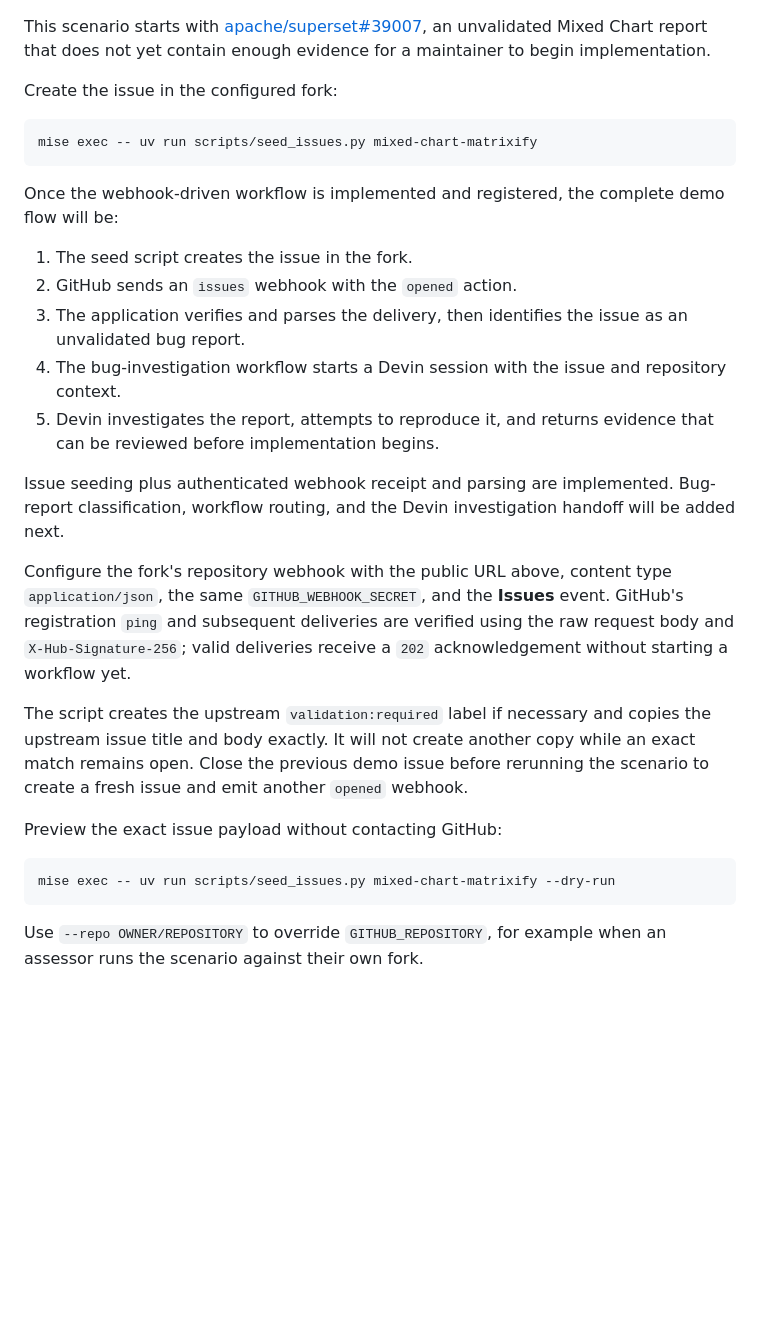
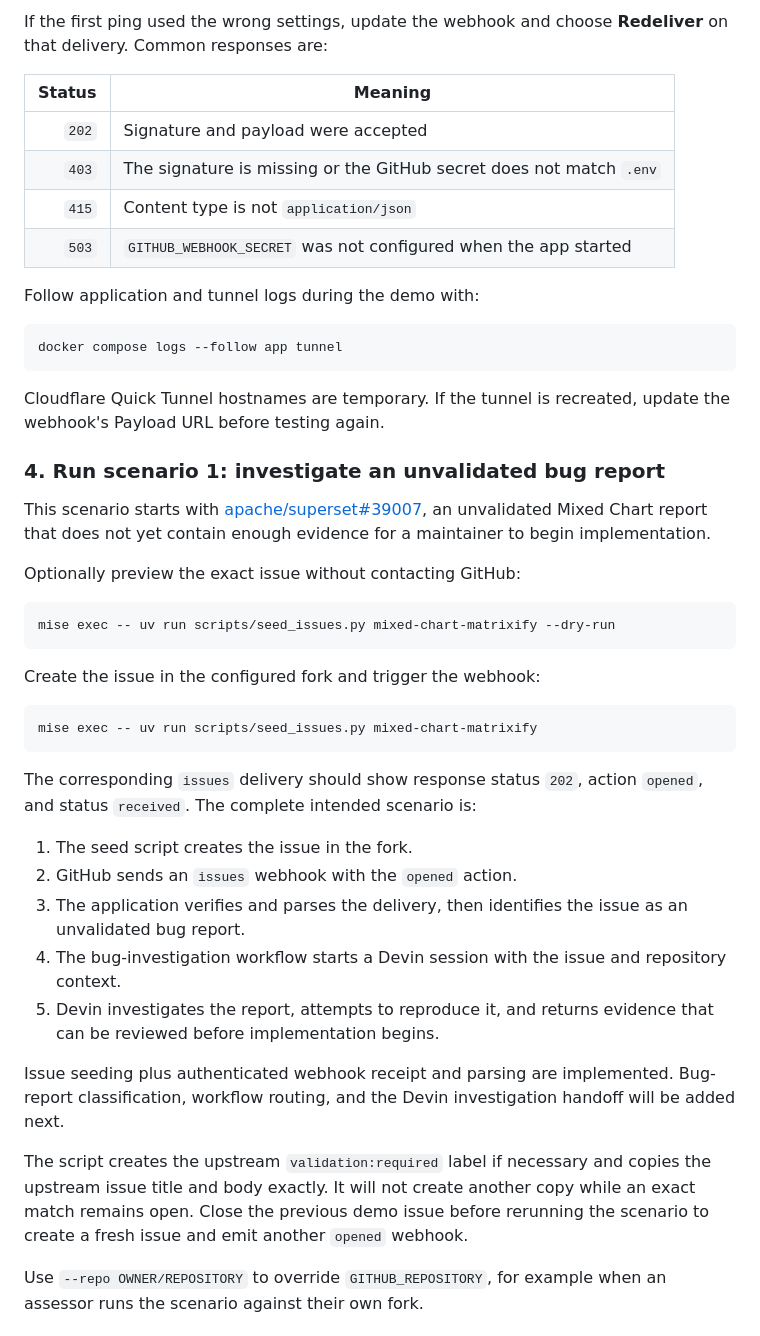
Before and after one commit to thomasjiangcy/cognition-fde-takehome, a Markdown page: README.md, the part around one of its changes. GitHub-like rendering; blank space fills up the shorter version.

````diff
--- a/README.md
+++ b/README.md
@@ -132,17 +200,43 @@ GITHUB_WEBHOOK_SECRET=<high-entropy webhook secret>
+If the first ping used the wrong settings, update the webhook and choose
+**Redeliver** on that delivery. Common responses are:
+
+| Status | Meaning |
+|---:|---|
+| `202` | Signature and payload were accepted |
+| `403` | The signature is missing or the GitHub secret does not match `.env` |
+| `415` | Content type is not `application/json` |
+| `503` | `GITHUB_WEBHOOK_SECRET` was not configured when the app started |
+
+Follow application and tunnel logs during the demo with:
+
+```shell
+docker compose logs --follow app tunnel
+```
+
+Cloudflare Quick Tunnel hostnames are temporary. If the tunnel is recreated,
+update the webhook's Payload URL before testing again.
+
+### 4. Run scenario 1: investigate an unvalidated bug report
 
 This scenario starts with
 [apache/superset#39007](https://github.com/apache/superset/issues/39007), an
 unvalidated Mixed Chart report that does not yet contain enough evidence for a
 maintainer to begin implementation.
 
-Create the issue in the configured fork:
+Optionally preview the exact issue without contacting GitHub:
+
+```shell
+mise exec -- uv run scripts/seed_issues.py mixed-chart-matrixify --dry-run
+```
+
+Create the issue in the configured fork and trigger the webhook:
 
 ```shell
 mise exec -- uv run scripts/seed_issues.py mixed-chart-matrixify
 ```
 
-Once the webhook-driven workflow is implemented and registered, the complete
-demo flow will be:
+The corresponding `issues` delivery should show response status `202`, action
+`opened`, and status `received`. The complete intended scenario is:
 
 1. The seed script creates the issue in the fork.
 2. GitHub sends an `issues` webhook with the `opened` action.
@@ -157,23 +251,11 @@ Issue seeding plus authenticated webhook receipt and parsing are implemented.
 Bug-report classification, workflow routing, and the Devin investigation
 handoff will be added next.
 
-Configure the fork's repository webhook with the public URL above, content type
-`application/json`, the same `GITHUB_WEBHOOK_SECRET`, and the **Issues** event.
-GitHub's registration `ping` and subsequent deliveries are verified using the
-raw request body and `X-Hub-Signature-256`; valid deliveries receive a `202`
-acknowledgement without starting a workflow yet.
-
 The script creates the upstream `validation:required` label if necessary and
 copies the upstream issue title and body exactly. It will not create another
 copy while an exact match remains open. Close the previous demo issue before
 rerunning the scenario to create a fresh issue and emit another `opened`
 webhook.
-
-Preview the exact issue payload without contacting GitHub:
-
-```shell
-mise exec -- uv run scripts/seed_issues.py mixed-chart-matrixify --dry-run
-```
 
 Use `--repo OWNER/REPOSITORY` to override `GITHUB_REPOSITORY`, for example when
 an assessor runs the scenario against their own fork.
````
Also changed, not shown: other parts of README.md (+71 -3 lines).
